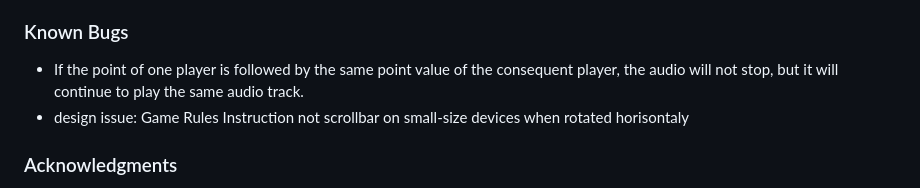
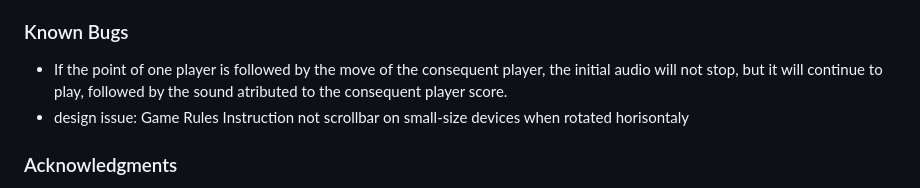
Before and after one commit to VladaAlek/small_basketball_game, a Markdown page: README.md, the part around the change. Rendered like a GitHub page.

Commit message:
feat: improved explanation in Known Bugs section

```diff
--- a/README.md
+++ b/README.md
@@ -167,7 +167,7 @@ For these two categories, the website offers a captivating experience which temp
 -Extensive testing was conducted to verify correct linking across all pages, including the 404.html page and Google Fonts URL.
 
 ### Known Bugs
-- If the point of one player is followed by the same point value of the consequent player, the audio will not stop, but it will continue to play the same audio track.
+- If the point of one player is followed by the move of the consequent player, the initial audio will not stop, but it will continue to play, followed by the sound atributed to the consequent player score.
 - design issue: Game Rules Instruction not scrollbar on small-size devices when rotated horisontaly
 
 ### Acknowledgments
```
